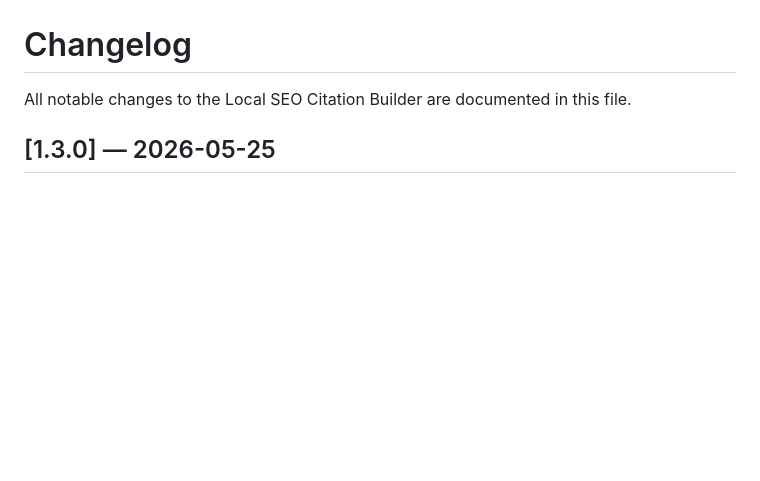
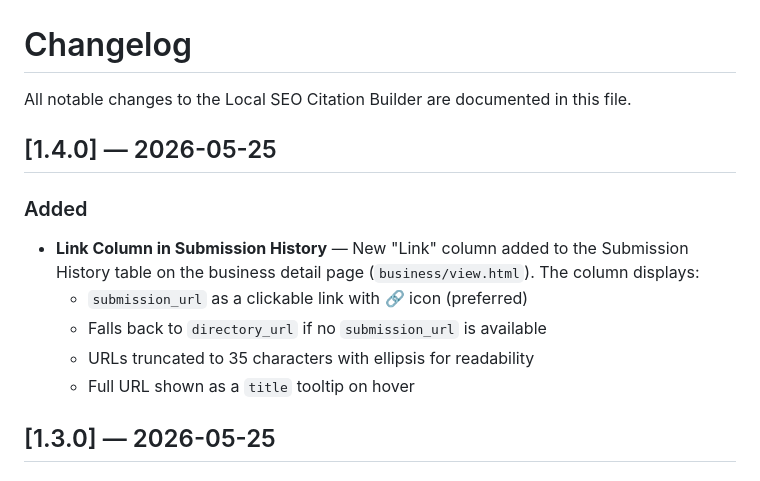
Before and after one commit to Steve-reyes/citation-builder-scorpio, a Markdown page: CHANGELOG.md, the part around the change. Drawn GitHub-style; blank space fills up the shorter version.

Commit message:
docs: update changelog and architecture doc for link column feature

```diff
--- a/CHANGELOG.md
+++ b/CHANGELOG.md
@@ -1,6 +1,15 @@
 # Changelog
 
 All notable changes to the Local SEO Citation Builder are documented in this file.
+
+## [1.4.0] — 2026-05-25
+
+### Added
+- **Link Column in Submission History** — New "Link" column added to the Submission History table on the business detail page (`business/view.html`). The column displays:
+  - `submission_url` as a clickable link with 🔗 icon (preferred)
+  - Falls back to `directory_url` if no `submission_url` is available
+  - URLs truncated to 35 characters with ellipsis for readability
+  - Full URL shown as a `title` tooltip on hover
 
 ## [1.3.0] — 2026-05-25
 
```
Also changed, not shown: docs/architecture.md (+1 -1 lines).
